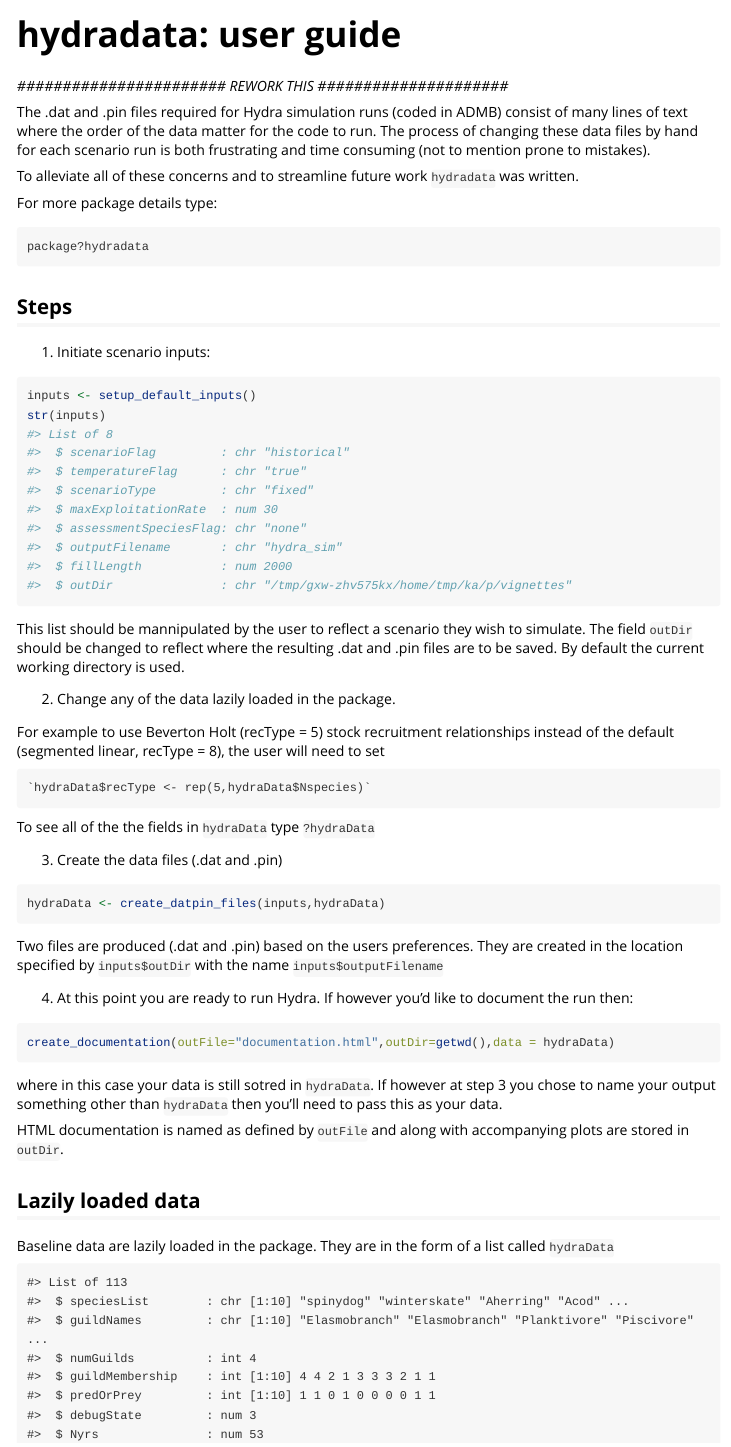
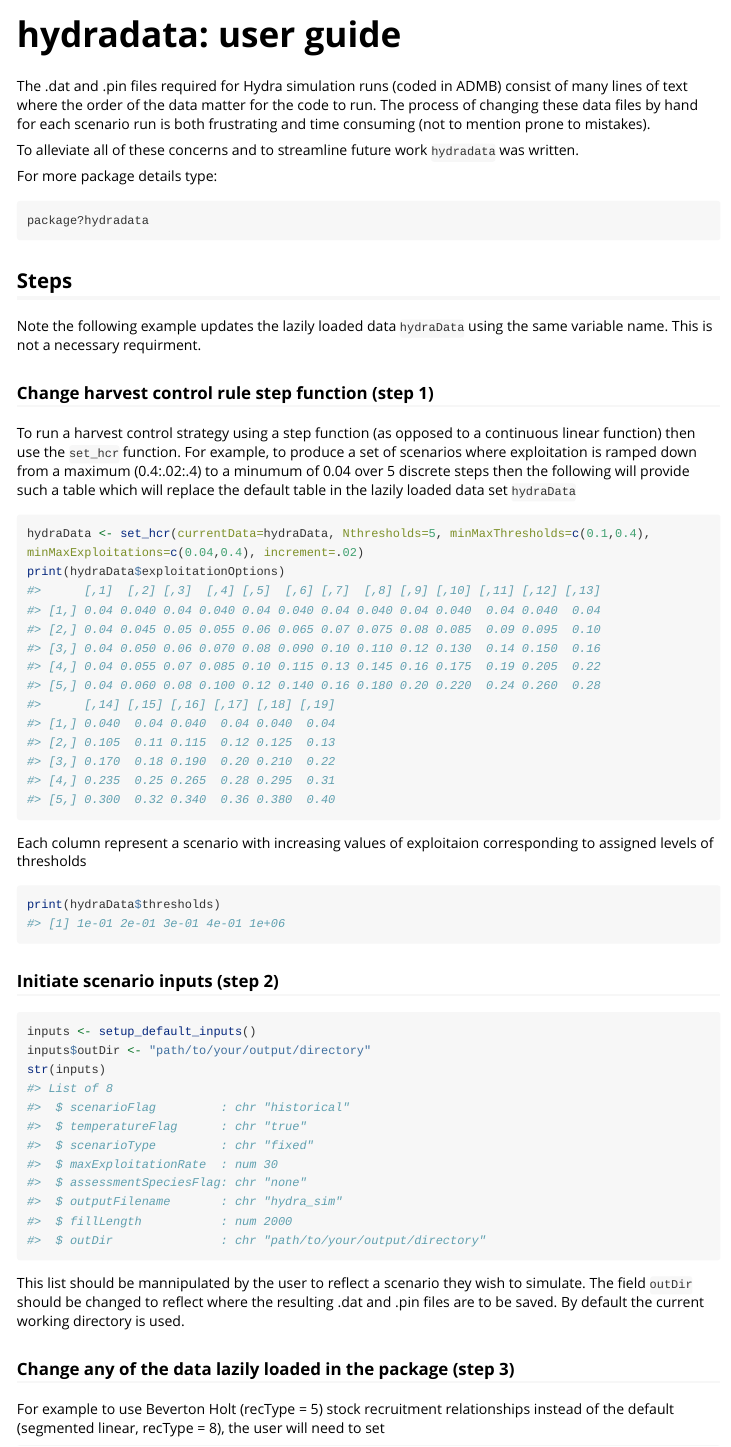
Before and after one commit to NOAA-EDAB/hydradata, an R Markdown document (vignettes/user_guide.Rmd): the page in a window 1100 px wide, from its top. Rendered offline with R 4.5, knitr and Pandoc, with nearby package versions; long lines of code are wrapped.

Commit message:
updated vignette to reflect usage with set_hcr

````diff
--- a/vignettes/user_guide.Rmd
+++ b/vignettes/user_guide.Rmd
@@ -12,8 +12,6 @@ knitr::opts_chunk$set(collapse = TRUE,comment = "#>")
 library(hydradata)
 ```
 
-*####################### REWORK THIS #####################*
-
 The .dat and .pin files required for Hydra simulation runs (coded in ADMB) consist of many lines of text where the order of the data matter for the code to run. The process of changing these data files by hand for each scenario run is both frustrating and time consuming (not to mention prone to mistakes).
 
 To alleviate all of these concerns and to streamline future work `hydradata` was written.
@@ -25,16 +23,33 @@ package?hydradata
 
 ## Steps
 
-1. Initiate scenario inputs:
+Note the following example updates the lazily loaded data `hydraData` using the same variable name. This is not a necessary requirment.
+
+### Change harvest control rule step function (step 1)
+
+To run a harvest control strategy using a step function (as opposed to a continuous linear function) then use the `set_hcr` function. For example, to produce a set of scenarios where exploitation is ramped down from a maximum (0.4:.02:.4) to a minumum of 0.04 over 5 discrete steps then the following will provide such a table which will replace the default table in the lazily loaded data set `hydraData`
+
+``` {r echo = TRUE}
+hydraData <- set_hcr(currentData=hydraData, Nthresholds=5, minMaxThresholds=c(0.1,0.4), minMaxExploitations=c(0.04,0.4), increment=.02)
+print(hydraData$exploitationOptions)
+```
+Each column represent a scenario with increasing values of exploitaion corresponding to assigned levels of thresholds
+``` {r echo = TRUE}
+print(hydraData$thresholds)
+```
+
+
+### Initiate scenario inputs (step 2)
 
 ``` {r echo = TRUE}
 inputs <- setup_default_inputs()
+inputs$outDir <- "path/to/your/output/directory"
 str(inputs)
 ```
 
 This list should be mannipulated by the user to reflect a scenario they wish to simulate. The field `outDir` should be changed to reflect where the resulting .dat and .pin files are to be saved. By default the current working directory is used.
 
-2. Change any of the data lazily loaded in the package.
+### Change any of the data lazily loaded in the package (step 3)
 
 For example to use Beverton Holt (recType = 5) stock recruitment relationships instead of the default (segmented linear, recType = 8), the user will need to set
 
@@ -42,7 +57,7 @@ For example to use Beverton Holt (recType = 5) stock recruitment relationships i
 
 To see all of the the fields in `hydraData` type `?hydraData`
 
-3. Create the data files (.dat and .pin)
+### Create the data (.dat and .pin) files (step 4)
 
 ``` {r echo = TRUE,eval = FALSE}
 hydraData <- create_datpin_files(inputs,hydraData)
@@ -50,13 +65,14 @@ hydraData <- create_datpin_files(inputs,hydraData)
 
 Two files are produced (.dat and .pin) based on the users preferences. They are created in the location specified by `inputs$outDir` with the name `inputs$outputFilename`
 
-4. At this point you are ready to run Hydra. If however you'd like to document the run then:
+### Document scenarios (step 5)
+At this point you are ready to run Hydra. If however you'd like to document the run then:
 
 ``` {r echo = TRUE,eval = FALSE}
 create_documentation(outFile="documentation.html",outDir=getwd(),data = hydraData)
 ```
 
-where in this case your data is still sotred in `hydraData`. If however at step 3 you chose to name your output something other than `hydraData` then you'll need to pass this as your data.
+where in this case your data file is `hydraData`. If however at step 4 you chose to name your output something other than `hydraData` then you'll need to pass this as your data.
 
 HTML documentation is named as defined by `outFile` and along with accompanying plots are stored in `outDir`.
 
````
Also changed, not shown: vignettes/user_guide.R (+4 -0 lines).
